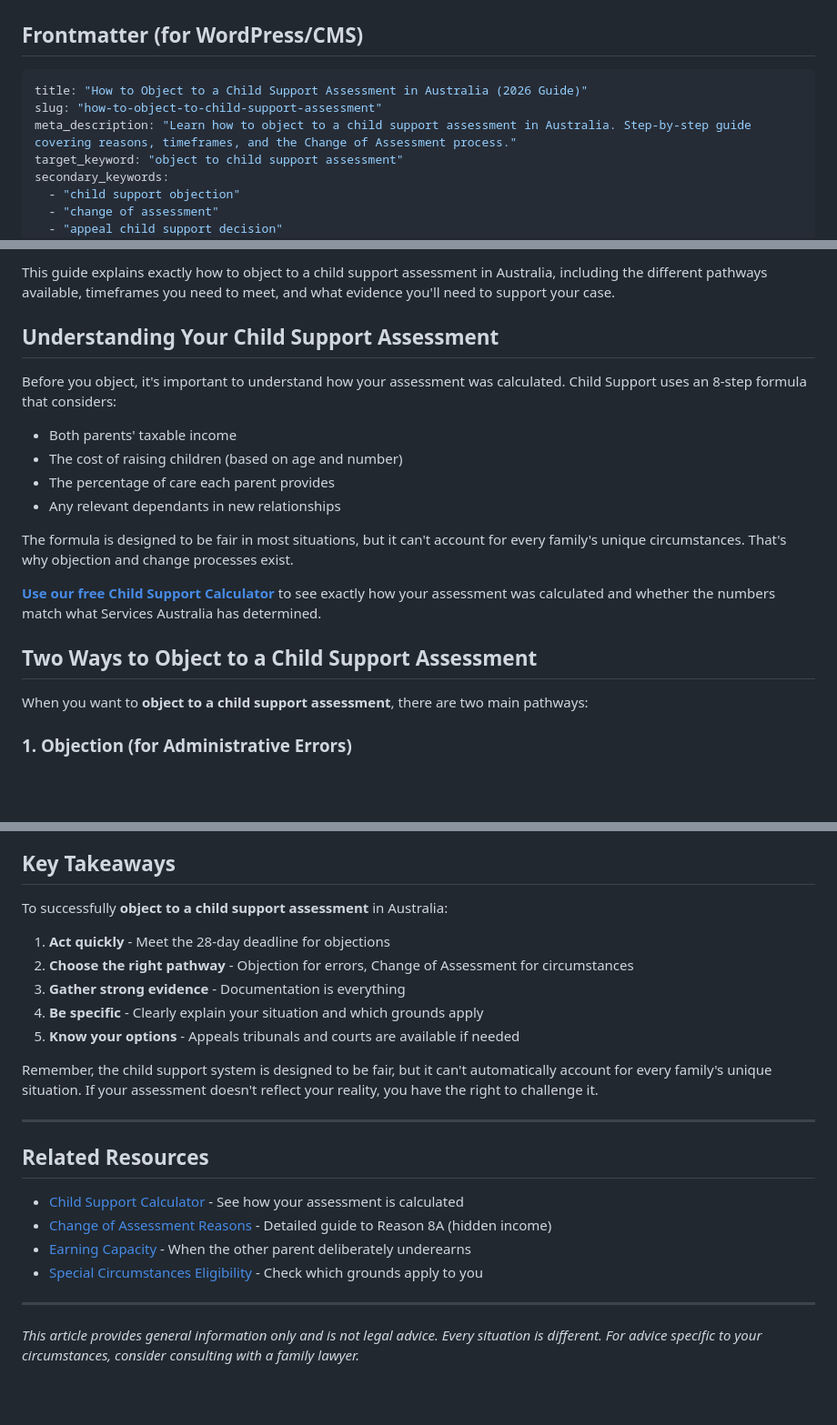
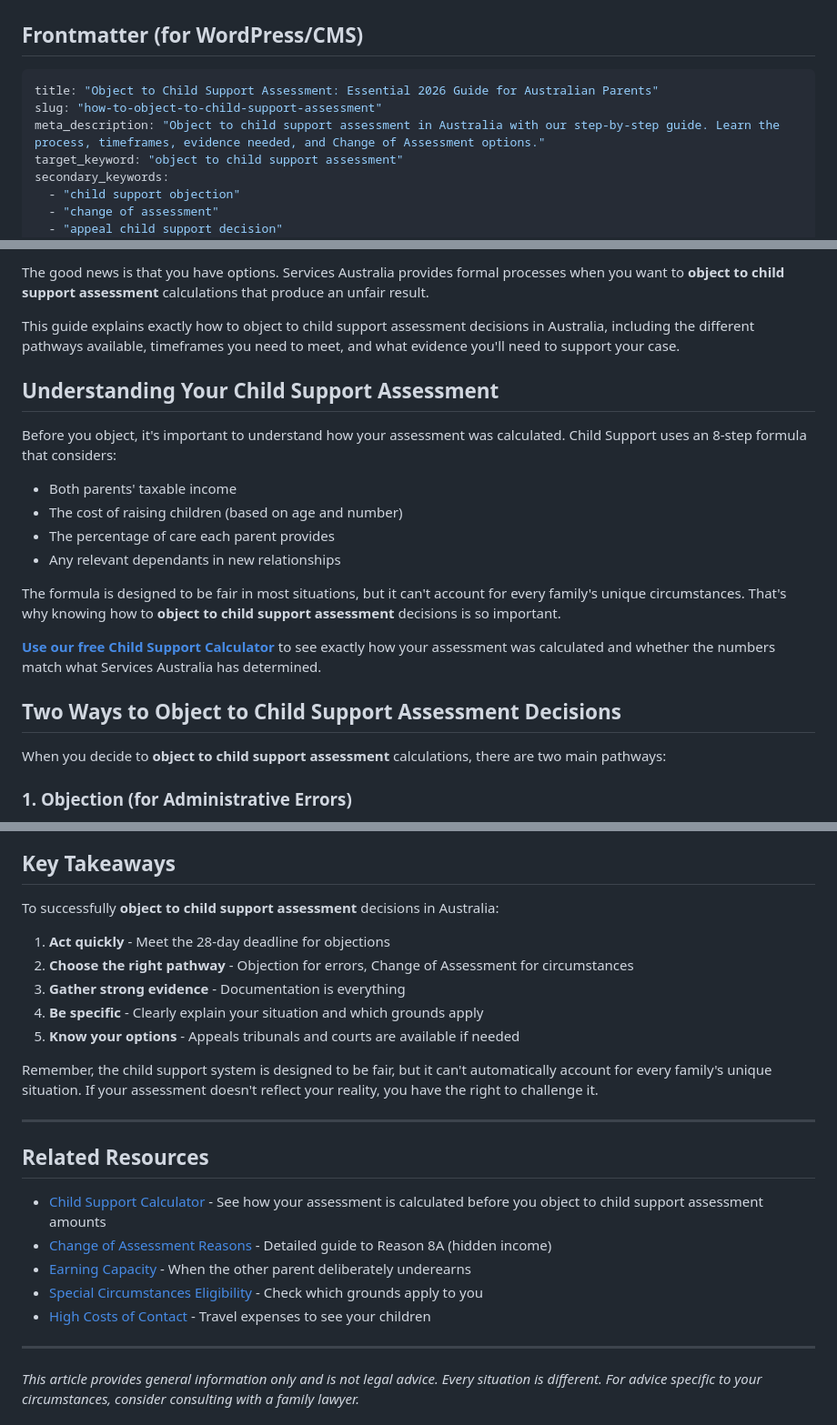
Before and after one commit to Alex-Thompson-Labs/aus-child-support-app, a Markdown page: docs/blog/how-to-object-to-child-support-assessment.md, 3 parts joined by grey strips. Shown at 91% size. Drawn GitHub-style; blank space fills up the shorter version.

````diff
--- a/docs/blog/how-to-object-to-child-support-assessment.md
+++ b/docs/blog/how-to-object-to-child-support-assessment.md
@@ -5,9 +5,9 @@
 ## Frontmatter (for WordPress/CMS)
 
 ```yaml
-title: "How to Object to a Child Support Assessment in Australia (2026 Guide)"
+title: "Object to Child Support Assessment: Essential 2026 Guide for Australian Parents"
 slug: "how-to-object-to-child-support-assessment"
-meta_description: "Learn how to object to a child support assessment in Australia. Step-by-step guide covering reasons, timeframes, and the Change of Assessment process."
+meta_description: "Object to child support assessment in Australia with our step-by-step guide. Learn the process, timeframes, evidence needed, and Change of Assessment options."
 target_keyword: "object to child support assessment"
 secondary_keywords:
   - "child support objection"
@@ -74,5 +74,7 @@ The good news is that you have options. Services Australia provides formal proce
 
-This guide explains exactly how to object to a child support assessment in Australia, including the different pathways available, timeframes you need to meet, and what evidence you'll need to support your case.
+The good news is that you have options. Services Australia provides formal processes when you want to **object to child support assessment** calculations that produce an unfair result.
+
+This guide explains exactly how to object to child support assessment decisions in Australia, including the different pathways available, timeframes you need to meet, and what evidence you'll need to support your case.
 
 ## Understanding Your Child Support Assessment
 
@@ -83,5 +85,5 @@ Before you object, it's important to understand how your assessment was calculat
 - The percentage of care each parent provides
 - Any relevant dependants in new relationships
 
-The formula is designed to be fair in most situations, but it can't account for every family's unique circumstances. That's why objection and change processes exist.
+The formula is designed to be fair in most situations, but it can't account for every family's unique circumstances. That's why knowing how to **object to child support assessment** decisions is so important.
 
@@ -89,7 +91,7 @@ The formula is designed to be fair in most situations, but it can't account for
 
-## Two Ways to Object to a Child Support Assessment
+## Two Ways to Object to Child Support Assessment Decisions
 
-When you want to **object to a child support assessment**, there are two main pathways:
+When you decide to **object to child support assessment** calculations, there are two main pathways:
 
 ### 1. Objection (for Administrative Errors)
 
@@ -264,7 +266,7 @@ Once you've lodged your objection or Change of Assessment application, here's wh
 
 ## Key Takeaways
 
-To successfully **object to a child support assessment** in Australia:
+To successfully **object to child support assessment** decisions in Australia:
 
 1. **Act quickly** - Meet the 28-day deadline for objections
 2. **Choose the right pathway** - Objection for errors, Change of Assessment for circumstances
@@ -278,10 +280,11 @@ Remember, the child support system is designed to be fair, but it can't automati
 
 ## Related Resources
 
-- [Child Support Calculator](/) - See how your assessment is calculated
-- [Change of Assessment Reasons](/change-of-assessment/income-property-resources) - Detailed guide to Reason 8A (hidden income)
-- [Earning Capacity](/change-of-assessment/earning-capacity) - When the other parent deliberately underearns
-- [Special Circumstances Eligibility](/special-circumstances) - Check which grounds apply to you
+- [Child Support Calculator](https://auschildsupport.com/) - See how your assessment is calculated before you object to child support assessment amounts
+- [Change of Assessment Reasons](https://auschildsupport.com/change-of-assessment/income-property-resources) - Detailed guide to Reason 8A (hidden income)
+- [Earning Capacity](https://auschildsupport.com/change-of-assessment/earning-capacity) - When the other parent deliberately underearns
+- [Special Circumstances Eligibility](https://auschildsupport.com/special-circumstances) - Check which grounds apply to you
+- [High Costs of Contact](https://auschildsupport.com/change-of-assessment/high-costs-of-contact) - Travel expenses to see your children
 
 ---
 
````
Also changed, not shown: other parts of docs/blog/how-to-object-to-child-support-assessment.md (+10 -10 lines).
